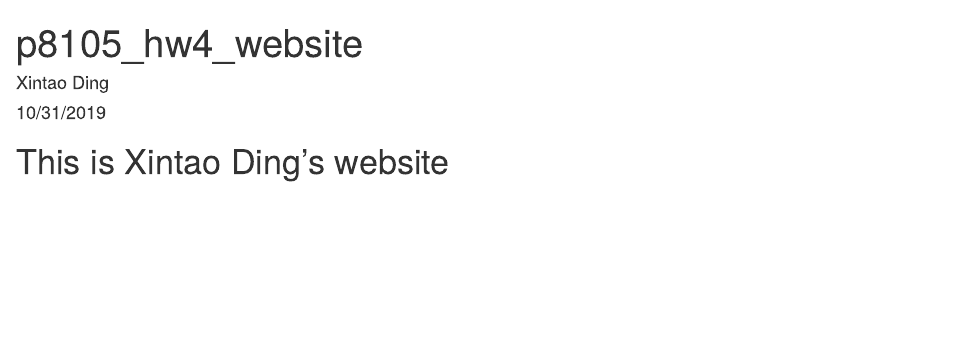
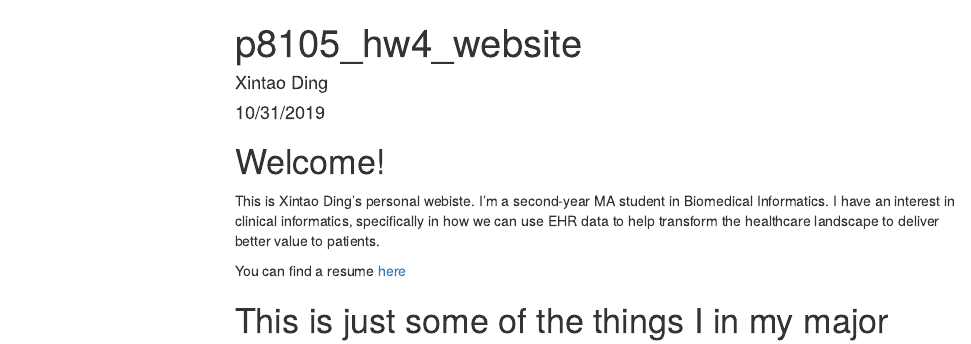
Before and after one commit to xintaoding99/p8105_hw4_xintao.ding.github.io, an R Markdown document (index.Rmd): the page in a window 1100 px wide, from its top. The pictures show the output file index.html that the author committed with the source, opened offline; menus at the side of the page are left out.

Commit message:
Write up in index and add in image

````diff
--- a/index.Rmd
+++ b/index.Rmd
@@ -2,11 +2,19 @@
 title: "p8105_hw4_website"
 author: "Xintao Ding"
 date: "10/31/2019"
-output: html_document
+output:
+  html_document:
+    toc: true
+    toc_float: true
 ---
 
-```{r setup, include=FALSE}
-knitr::opts_chunk$set(echo = TRUE)
-```
 
-# This is Xintao Ding's website
+# Welcome!
+
+This is Xintao Ding's personal webiste. I'm a second-year MA student in Biomedical Informatics. I have an interest in clinical informatics, specifically in how we can use EHR data to help transform the healthcare landscape to deliver better value to patients.
+
+You can find a resume [here](about.html)
+
+# This is just some of the things I in my major
+
+![](images/symbolic methods.jpeg)
````
Also changed, not shown: images/symbolic methods.jpeg (added), index.html, 1 other file.
